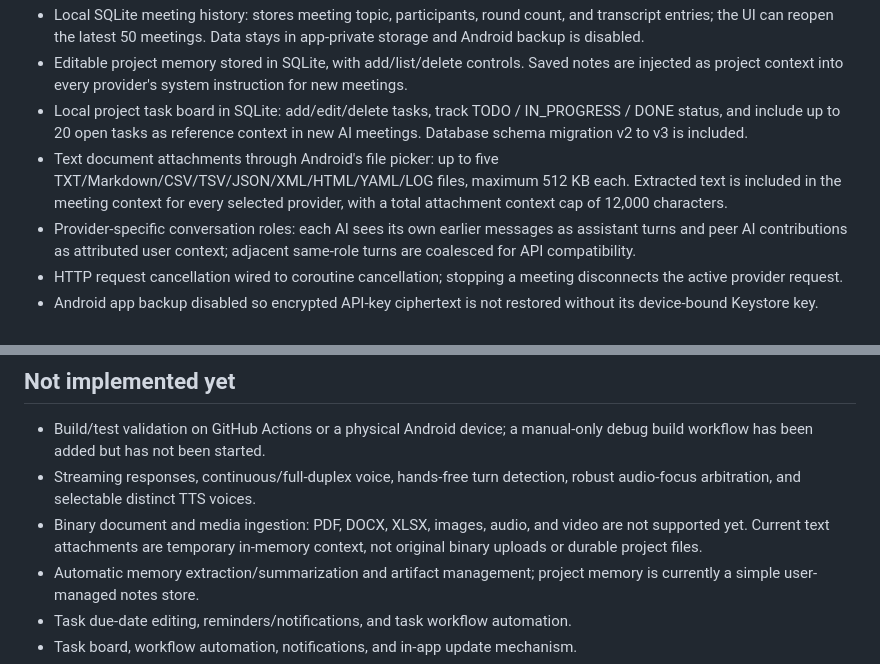
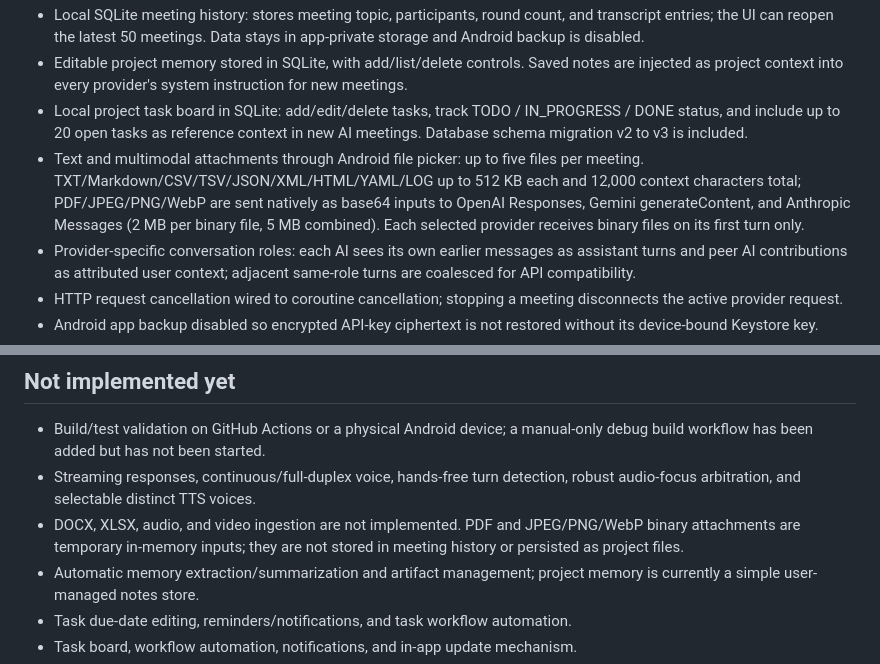
Before and after one commit to latifurrofik/TCon, a Markdown page: android-companion/DEVELOPMENT-STATUS.md, 2 parts joined by grey strips. Drawn GitHub-style.

Commit message:
Update TCon development status for multimodal attachments

```diff
--- a/android-companion/DEVELOPMENT-STATUS.md
+++ b/android-companion/DEVELOPMENT-STATUS.md
@@ -10,7 +10,7 @@
 - Local SQLite meeting history: stores meeting topic, participants, round count, and transcript entries; the UI can reopen the latest 50 meetings. Data stays in app-private storage and Android backup is disabled.
 - Editable project memory stored in SQLite, with add/list/delete controls. Saved notes are injected as project context into every provider's system instruction for new meetings.
 - Local project task board in SQLite: add/edit/delete tasks, track TODO / IN_PROGRESS / DONE status, and include up to 20 open tasks as reference context in new AI meetings. Database schema migration v2 to v3 is included.
-- Text document attachments through Android's file picker: up to five TXT/Markdown/CSV/TSV/JSON/XML/HTML/YAML/LOG files, maximum 512 KB each. Extracted text is included in the meeting context for every selected provider, with a total attachment context cap of 12,000 characters.
+- Text and multimodal attachments through Android file picker: up to five files per meeting. TXT/Markdown/CSV/TSV/JSON/XML/HTML/YAML/LOG up to 512 KB each and 12,000 context characters total; PDF/JPEG/PNG/WebP are sent natively as base64 inputs to OpenAI Responses, Gemini generateContent, and Anthropic Messages (2 MB per binary file, 5 MB combined). Each selected provider receives binary files on its first turn only.
 - Provider-specific conversation roles: each AI sees its own earlier messages as assistant turns and peer AI contributions as attributed user context; adjacent same-role turns are coalesced for API compatibility.
 - HTTP request cancellation wired to coroutine cancellation; stopping a meeting disconnects the active provider request.
 - Android app backup disabled so encrypted API-key ciphertext is not restored without its device-bound Keystore key.
@@ -21,7 +21,7 @@
 ## Not implemented yet
 - Build/test validation on GitHub Actions or a physical Android device; a manual-only debug build workflow has been added but has not been started.
 - Streaming responses, continuous/full-duplex voice, hands-free turn detection, robust audio-focus arbitration, and selectable distinct TTS voices.
-- Binary document and media ingestion: PDF, DOCX, XLSX, images, audio, and video are not supported yet. Current text attachments are temporary in-memory context, not original binary uploads or durable project files.
+- DOCX, XLSX, audio, and video ingestion are not implemented. PDF and JPEG/PNG/WebP binary attachments are temporary in-memory inputs; they are not stored in meeting history or persisted as project files.
 - Automatic memory extraction/summarization and artifact management; project memory is currently a simple user-managed notes store.
 - Task due-date editing, reminders/notifications, and task workflow automation.
 - Task board, workflow automation, notifications, and in-app update mechanism.
```
